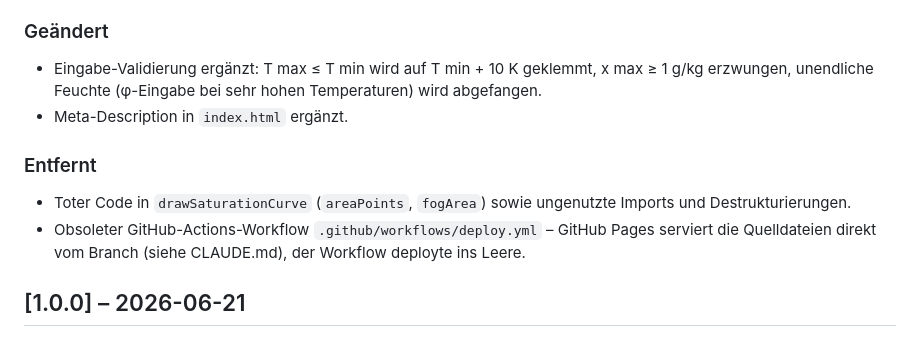
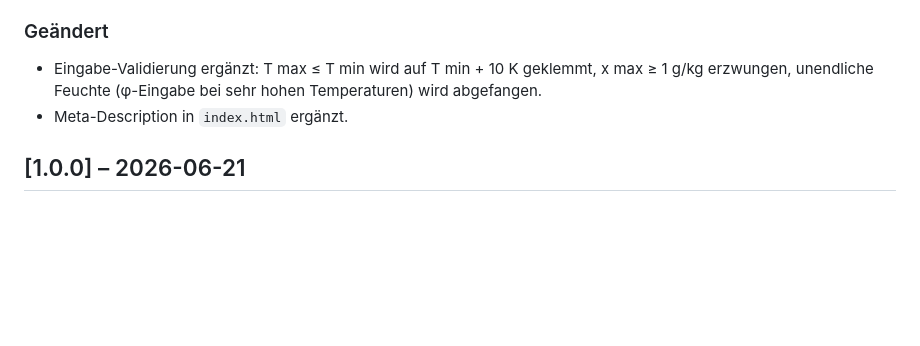
Before and after one commit to Raffa3l/hx-diagramm, a Markdown page: CHANGELOG.md, the part around the change. Drawn GitHub-style; blank space fills up the shorter version.

Commit message:
Clean up CHANGELOG by removing deprecated entries
Removed dead code and obsolete GitHub Actions workflow.

```diff
--- a/CHANGELOG.md
+++ b/CHANGELOG.md
@@ -104,13 +104,6 @@ die Versionierung folgt [Semantic Versioning](https://semver.org/lang/de/).
   Temperaturen) wird abgefangen.
 - Meta-Description in `index.html` ergänzt.
 
-### Entfernt
-- Toter Code in `drawSaturationCurve` (`areaPoints`, `fogArea`) sowie ungenutzte
-  Imports und Destrukturierungen.
-- Obsoleter GitHub-Actions-Workflow `.github/workflows/deploy.yml` – GitHub Pages
-  serviert die Quelldateien direkt vom Branch (siehe CLAUDE.md), der Workflow
-  deployte ins Leere.
-
 ## [1.0.0] – 2026-06-21
 
 ### Hinzugefügt
```
